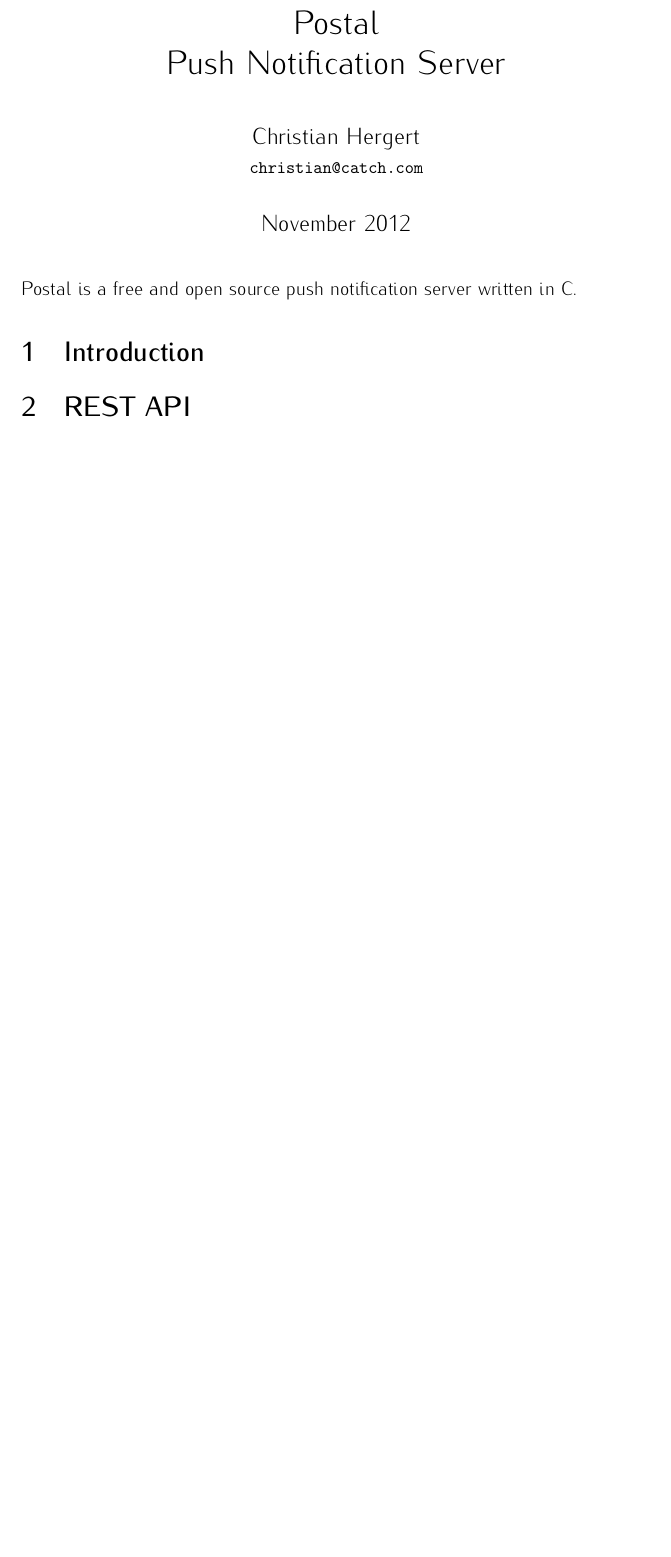
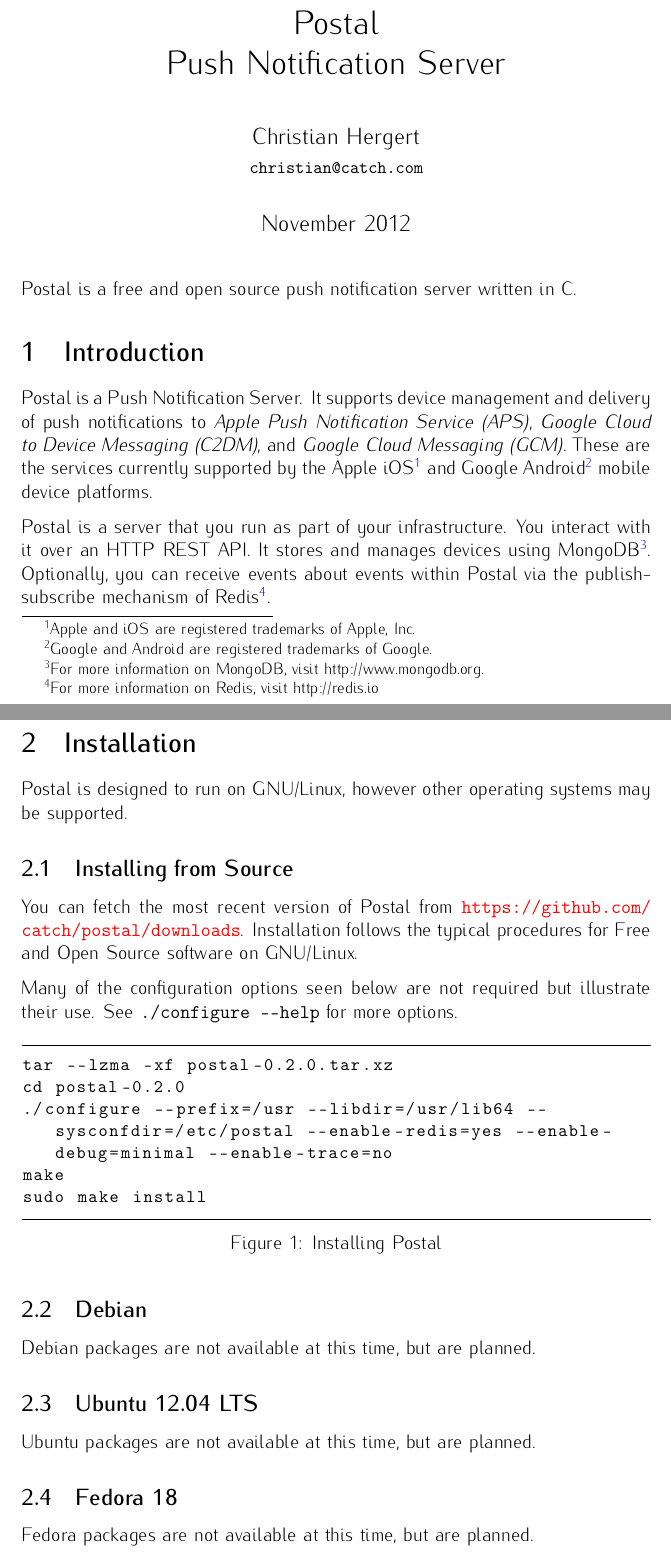
Before and after one commit to catch/postal, a LaTeX document (doc/postal.tex): part of page 1 of 3 before the commit and two parts of pages 1 and 2 of 5 after it, the two joined at a grey line, cut so that both start at the same text, the shorter picture padded with empty space. Compiled offline with pdfLaTeX.

Commit message:
docs: update postal.tex and postal.pdf.

```diff
--- a/doc/postal.tex
+++ b/doc/postal.tex
@@ -40,7 +40,7 @@
 
 \lstnewenvironment{Terminal}
 {
-    \lstset{basicstyle=\ttfamily,
+    \lstset{basicstyle=\ttfamily\small,
             breaklines=true}
 }
 {}
@@ -59,6 +59,53 @@
 Postal is a free and open source push notification server written in C.
 
 \section{Introduction}
+
+Postal is a Push Notification Server.
+It supports device management and delivery of push notifications to \emph{Apple Push Notification Service (APS)}, \emph{Google Cloud to Device Messaging (C2DM)}, and \emph{Google Cloud Messaging (GCM)}.
+These are the services currently supported by the Apple iOS\footnote{Apple and iOS are registered trademarks of Apple, Inc.} and Google Android\footnote{Google and Android are registered trademarks of Google.} mobile device platforms.
+
+Postal is a server that you run as part of your infrastructure.
+You interact with it over an HTTP REST API.
+It stores and manages devices using MongoDB\footnote{For more information on MongoDB, visit http://www.mongodb.org.}.
+Optionally, you can receive events about events within Postal via the publish-subscribe mechanism of Redis\footnote{For more information on Redis, visit http://redis.io}.
+
+\section{Installation}
+
+Postal is designed to run on GNU/Linux, however other operating systems may be supported.
+
+\subsection{Installing from Source}
+
+You can fetch the most recent version of Postal from \url{https://github.com/catch/postal/downloads}.
+Installation follows the typical procedures for Free and Open Source software on GNU/Linux.
+
+Many of the configuration options seen below are not required but illustrate their use. See \verb|./configure --help| for more options.
+
+\begin{figure}[h!]
+\hrule
+\begin{Terminal}
+tar --lzma -xf postal-0.2.0.tar.xz
+cd postal-0.2.0
+./configure --prefix=/usr --libdir=/usr/lib64 --sysconfdir=/etc/postal --enable-redis=yes --enable-debug=minimal --enable-trace=no
+make
+sudo make install
+\end{Terminal}
+\hrule
+\caption{Installing Postal}
+\end{figure}
+
+\subsection{Debian}
+
+Debian packages are not available at this time, but are planned.
+
+\subsection{Ubuntu 12.04 LTS}
+
+Ubuntu packages are not available at this time, but are planned.
+
+\subsection{Fedora 18}
+
+Fedora packages are not available at this time, but are planned.
+
+\section{Configuration}
 
 \section{REST API}
 
```
Also changed, not shown: doc/postal.pdf.
